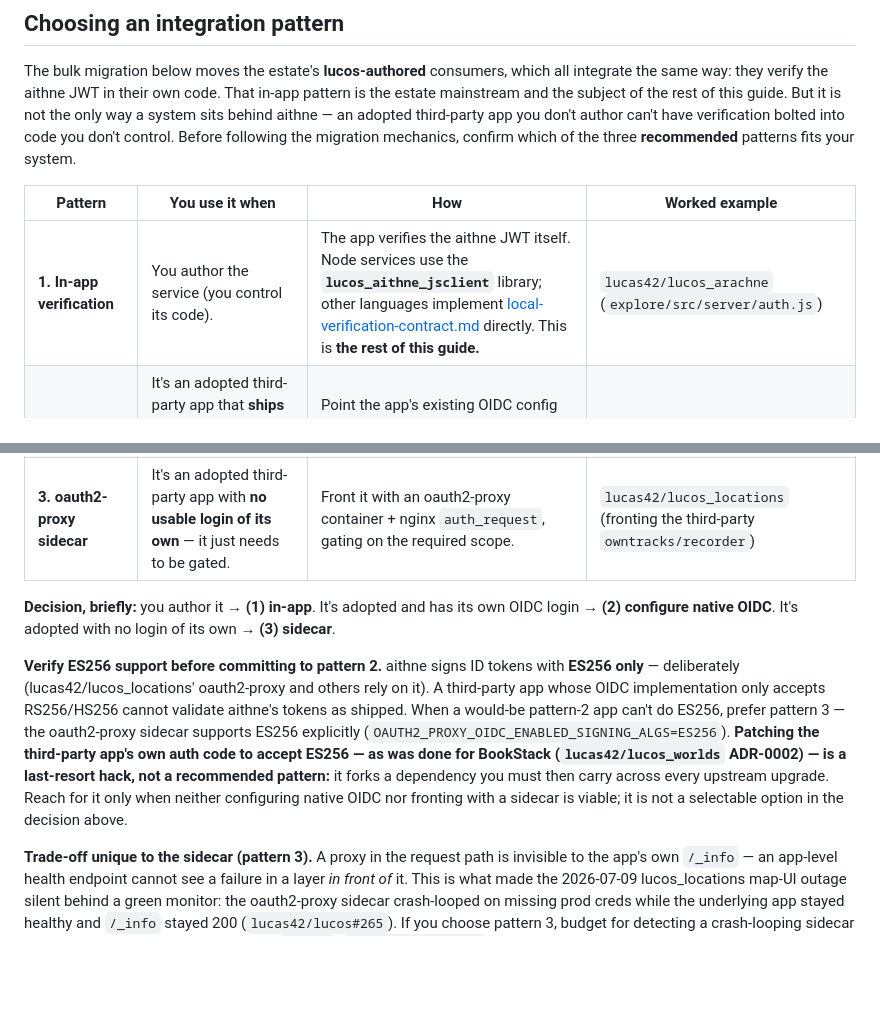
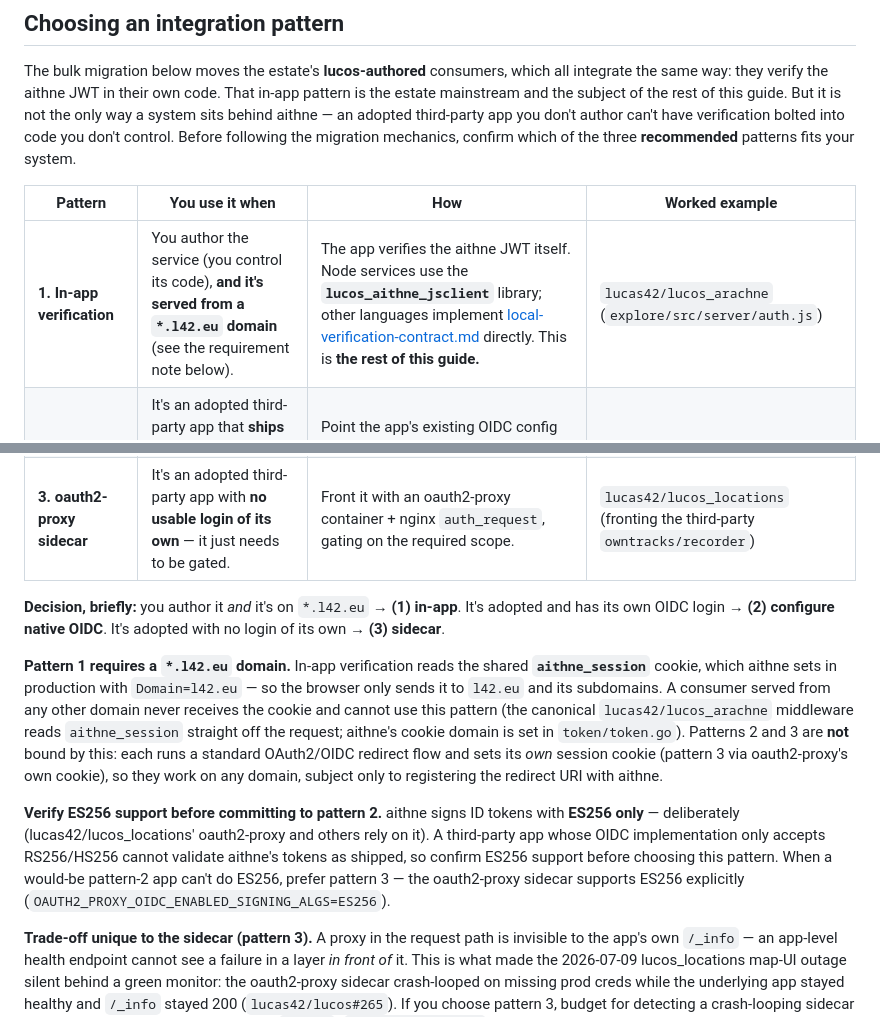
Before and after one commit to lucas42/lucos_aithne, a Markdown page: docs/consumer-migration-guide.md, 2 parts joined by grey strips. GitHub-like rendering; blank space fills up the shorter version.

Commit message:
docs: address review — drop BookStack aside, flag *.l42.eu requirement
- Remove the BookStack auth-logic-patch aside entirely (documented in
  lucos_worlds decision records, not here). Keep the legitimate ES256
  support requirement for pattern 2.
- Flag that pattern 1 (in-app) requires a *.l42.eu domain: it reads the
  shared aithne_session cookie, set with Domain=l42.eu in production
  (token/token.go cookieDomain), so the browser only sends it to
  *.l42.eu hosts. Patterns 2/3 use their own session cookie via a
  standard redirect flow and are not domain-bound.

Refs #310

```diff
--- a/docs/consumer-migration-guide.md
+++ b/docs/consumer-migration-guide.md
@@ -21,13 +21,15 @@ The bulk migration below moves the estate's **lucos-authored** consumers, which
 
 | Pattern | You use it when | How | Worked example |
 |---|---|---|---|
-| **1. In-app verification** | You author the service (you control its code). | The app verifies the aithne JWT itself. Node services use the **`lucos_aithne_jsclient`** library; other languages implement [local-verification-contract.md](local-verification-contract.md) directly. This is **the rest of this guide.** | `lucas42/lucos_arachne` (`explore/src/server/auth.js`) |
+| **1. In-app verification** | You author the service (you control its code), **and it's served from a `*.l42.eu` domain** (see the requirement note below). | The app verifies the aithne JWT itself. Node services use the **`lucos_aithne_jsclient`** library; other languages implement [local-verification-contract.md](local-verification-contract.md) directly. This is **the rest of this guide.** | `lucas42/lucos_arachne` (`explore/src/server/auth.js`) |
 | **2. Configure the app's native OIDC** | It's an adopted third-party app that **ships its own OIDC/OAuth2 login** meeting aithne's requirements (see the ES256 note below). | Point the app's existing OIDC config at aithne (issuer, client id/secret, JWKS). Fewest moving parts, and the app keeps owning its own session. **Preferred for adopted apps that have a login of their own.** | — |
 | **3. oauth2-proxy sidecar** | It's an adopted third-party app with **no usable login of its own** — it just needs to be gated. | Front it with an oauth2-proxy container + nginx `auth_request`, gating on the required scope. | `lucas42/lucos_locations` (fronting the third-party `owntracks/recorder`) |
 
-**Decision, briefly:** you author it → **(1) in-app**. It's adopted and has its own OIDC login → **(2) configure native OIDC**. It's adopted with no login of its own → **(3) sidecar**.
+**Decision, briefly:** you author it *and* it's on `*.l42.eu` → **(1) in-app**. It's adopted and has its own OIDC login → **(2) configure native OIDC**. It's adopted with no login of its own → **(3) sidecar**.
 
-**Verify ES256 support before committing to pattern 2.** aithne signs ID tokens with **ES256 only** — deliberately (lucas42/lucos_locations' oauth2-proxy and others rely on it). A third-party app whose OIDC implementation only accepts RS256/HS256 cannot validate aithne's tokens as shipped. When a would-be pattern-2 app can't do ES256, prefer pattern 3 — the oauth2-proxy sidecar supports ES256 explicitly (`OAUTH2_PROXY_OIDC_ENABLED_SIGNING_ALGS=ES256`). **Patching the third-party app's own auth code to accept ES256 — as was done for BookStack (`lucas42/lucos_worlds` ADR-0002) — is a last-resort hack, not a recommended pattern:** it forks a dependency you must then carry across every upstream upgrade. Reach for it only when neither configuring native OIDC nor fronting with a sidecar is viable; it is not a selectable option in the decision above.
+**Pattern 1 requires a `*.l42.eu` domain.** In-app verification reads the shared **`aithne_session`** cookie, which aithne sets in production with `Domain=l42.eu` — so the browser only sends it to `l42.eu` and its subdomains. A consumer served from any other domain never receives the cookie and cannot use this pattern (the canonical `lucas42/lucos_arachne` middleware reads `aithne_session` straight off the request; aithne's cookie domain is set in `token/token.go`). Patterns 2 and 3 are **not** bound by this: each runs a standard OAuth2/OIDC redirect flow and sets its *own* session cookie (pattern 3 via oauth2-proxy's own cookie), so they work on any domain, subject only to registering the redirect URI with aithne.
+
+**Verify ES256 support before committing to pattern 2.** aithne signs ID tokens with **ES256 only** — deliberately (lucas42/lucos_locations' oauth2-proxy and others rely on it). A third-party app whose OIDC implementation only accepts RS256/HS256 cannot validate aithne's tokens as shipped, so confirm ES256 support before choosing this pattern. When a would-be pattern-2 app can't do ES256, prefer pattern 3 — the oauth2-proxy sidecar supports ES256 explicitly (`OAUTH2_PROXY_OIDC_ENABLED_SIGNING_ALGS=ES256`).
 
 **Trade-off unique to the sidecar (pattern 3).** A proxy in the request path is invisible to the app's own `/_info` — an app-level health endpoint cannot see a failure in a layer *in front of* it. This is what made the 2026-07-09 lucos_locations map-UI outage silent behind a green monitor: the oauth2-proxy sidecar crash-looped on missing prod creds while the underlying app stayed healthy and `/_info` stayed 200 (`lucas42/lucos#265`). If you choose pattern 3, budget for detecting a crash-looping sidecar at the **deploy/monitoring** layer, not via `/_info` (`lucas42/lucos#266`). Patterns 1 and 2 don't carry this blind spot — the verification lives in the same process (1) or the same third-party app (2) that `/_info` reports on.
 
```
